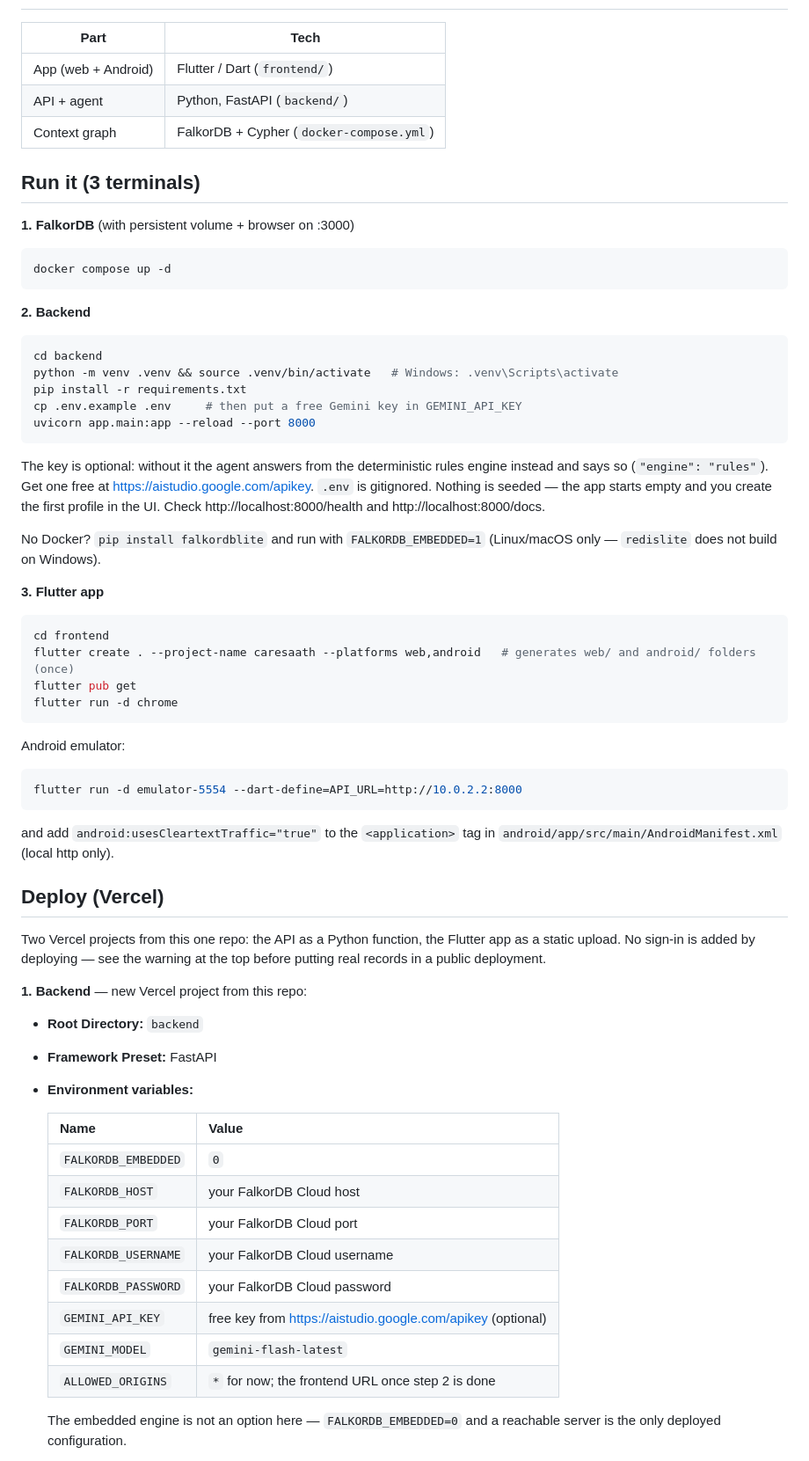
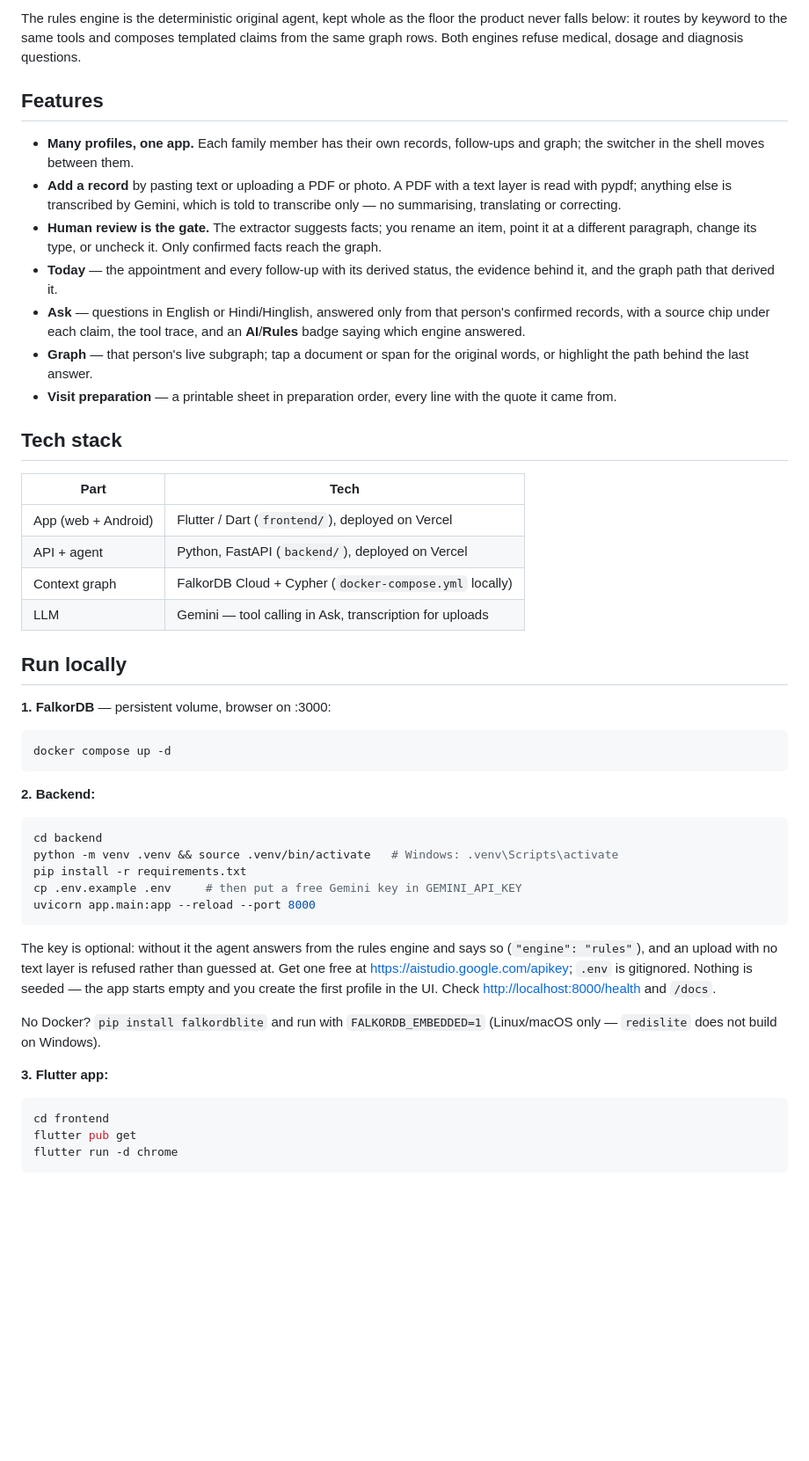
Before and after one commit to mansipher01117-code/CareSaath, a Markdown page: README.md, the part around one of its changes. Shown at 88% size. Rendered like a GitHub page; blank space fills up the shorter version.

Commit message:
docs: graph map and architecture in README
Co-Authored-By: Claude Opus 5 <noreply@anthropic.com>

````diff
--- a/README.md
+++ b/README.md
@@ -22,18 +135,47 @@ explainable results). Restart persistence also covers Track 02.
+The rules engine is the deterministic original agent, kept whole as the floor
+the product never falls below: it routes by keyword to the same tools and
+composes templated claims from the same graph rows. Both engines refuse
+medical, dosage and diagnosis questions.
+
+## Features
+
+- **Many profiles, one app.** Each family member has their own records,
+  follow-ups and graph; the switcher in the shell moves between them.
+- **Add a record** by pasting text or uploading a PDF or photo. A PDF with a
+  text layer is read with pypdf; anything else is transcribed by Gemini, which
+  is told to transcribe only — no summarising, translating or correcting.
+- **Human review is the gate.** The extractor suggests facts; you rename an
+  item, point it at a different paragraph, change its type, or uncheck it. Only
+  confirmed facts reach the graph.
+- **Today** — the appointment and every follow-up with its derived status, the
+  evidence behind it, and the graph path that derived it.
+- **Ask** — questions in English or Hindi/Hinglish, answered only from that
+  person's confirmed records, with a source chip under each claim, the tool
+  trace, and an **AI**/**Rules** badge saying which engine answered.
+- **Graph** — that person's live subgraph; tap a document or span for the
+  original words, or highlight the path behind the last answer.
+- **Visit preparation** — a printable sheet in preparation order, every line
+  with the quote it came from.
+
+## Tech stack
 
 | Part | Tech |
 |---|---|
-| App (web + Android) | Flutter / Dart (`frontend/`) |
-| API + agent | Python, FastAPI (`backend/`) |
-| Context graph | FalkorDB + Cypher (`docker-compose.yml`) |
+| App (web + Android) | Flutter / Dart (`frontend/`), deployed on Vercel |
+| API + agent | Python, FastAPI (`backend/`), deployed on Vercel |
+| Context graph | FalkorDB Cloud + Cypher (`docker-compose.yml` locally) |
+| LLM | Gemini — tool calling in Ask, transcription for uploads |
 
-## Run it (3 terminals)
+## Run locally
 
-**1. FalkorDB** (with persistent volume + browser on :3000)
+**1. FalkorDB** — persistent volume, browser on :3000:
+
 ```bash
 docker compose up -d
 ```
 
-**2. Backend**
+**2. Backend:**
+
 ```bash
 cd backend
 python -m venv .venv && source .venv/bin/activate   # Windows: .venv\Scripts\activate
@@ -41,52 +183,21 @@ pip install -r requirements.txt
 cp .env.example .env     # then put a free Gemini key in GEMINI_API_KEY
 uvicorn app.main:app --reload --port 8000
 ```
-The key is optional: without it the agent answers from the deterministic rules
-engine instead and says so (`"engine": "rules"`). Get one free at
-<https://aistudio.google.com/apikey>. `.env` is gitignored.
-Nothing is seeded — the app starts empty and you create the first profile in the
-UI. Check http://localhost:8000/health and http://localhost:8000/docs.
+
+The key is optional: without it the agent answers from the rules engine and says
+so (`"engine": "rules"`), and an upload with no text layer is refused rather
+than guessed at. Get one free at <https://aistudio.google.com/apikey>; `.env` is
+gitignored. Nothing is seeded — the app starts empty and you create the first
+profile in the UI. Check <http://localhost:8000/health> and `/docs`.
 
 No Docker? `pip install falkordblite` and run with `FALKORDB_EMBEDDED=1`
 (Linux/macOS only — `redislite` does not build on Windows).
 
-**3. Flutter app**
+**3. Flutter app:**
+
 ```bash
 cd frontend
-flutter create . --project-name caresaath --platforms web,android   # generates web/ and android/ folders (once)
 flutter pub get
 flutter run -d chrome
 ```
-Android emulator:
-```bash
-flutter run -d emulator-5554 --dart-define=API_URL=http://10.0.2.2:8000
-```
-and add `android:usesCleartextTraffic="true"` to the `<application>` tag in
-`android/app/src/main/AndroidManifest.xml` (local http only).
 
-## Deploy (Vercel)
-
-Two Vercel projects from this one repo: the API as a Python function, the
-Flutter app as a static upload. No sign-in is added by deploying — see the
-warning at the top before putting real records in a public deployment.
-
-**1. Backend** — new Vercel project from this repo:
-
-- **Root Directory:** `backend`
-- **Framework Preset:** FastAPI
-- **Environment variables:**
-
-  | Name | Value |
-  |---|---|
-  | `FALKORDB_EMBEDDED` | `0` |
-  | `FALKORDB_HOST` | your FalkorDB Cloud host |
-  | `FALKORDB_PORT` | your FalkorDB Cloud port |
-  | `FALKORDB_USERNAME` | your FalkorDB Cloud username |
-  | `FALKORDB_PASSWORD` | your FalkorDB Cloud password |
-  | `GEMINI_API_KEY` | free key from <https://aistudio.google.com/apikey> (optional) |
-  | `GEMINI_MODEL` | `gemini-flash-latest` |
-  | `ALLOWED_ORIGINS` | `*` for now; the frontend URL once step 2 is done |
-
-  The embedded engine is not an option here — `FALKORDB_EMBEDDED=0` and a
-  reachable server is the only deployed configuration.
-
````
Also changed, not shown: other parts of README.md (+164 -122 lines).
